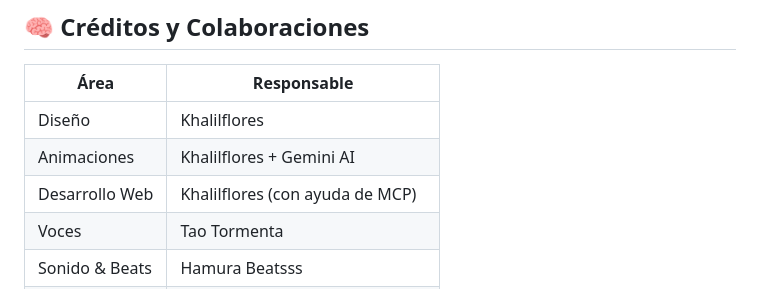
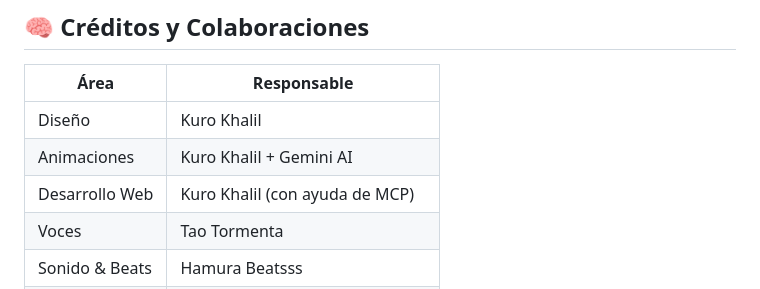
Before and after one commit to khalilflores/player-cerro, a Markdown page: README.md, the part around the change. GitHub-like rendering.

```diff
--- a/README.md
+++ b/README.md
@@ -60,9 +60,9 @@ En **Ahautalam**, apoyamos a nuestros artistas creando experiencias visuales int
 
 | Área           | Responsable                     |
 | -------------- | ------------------------------- |
-| Diseño         | Khalilflores                    |
-| Animaciones    | Khalilflores + Gemini AI        |
-| Desarrollo Web | Khalilflores (con ayuda de MCP) |
+| Diseño         | Kuro Khalil                     |
+| Animaciones    | Kuro Khalil  + Gemini AI        |
+| Desarrollo Web | Kuro Khalil  (con ayuda de MCP) |
 | Voces          | Tao Tormenta                    |
 | Sonido & Beats | Hamura Beatsss                  |
 | Bajo  & Beats  | Martín Corona(Milagro de Satán) |
```
